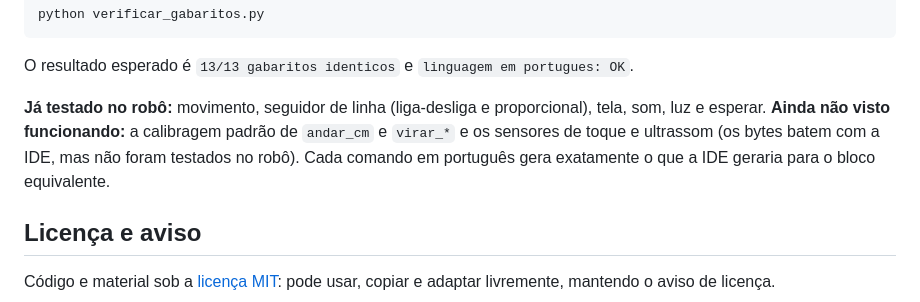
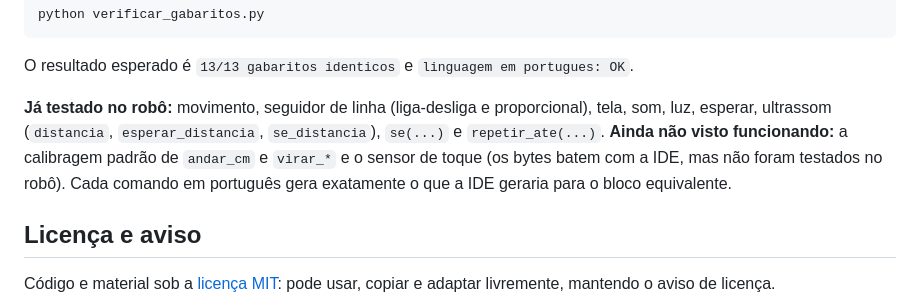
Before and after one commit to AndreyViolante/est-robot, a Markdown page: README.md, the part around the change. Rendered like a GitHub page.

Commit message:
Ultrassom, se(...) e repetir_ate(...) conferidos no robô

```diff
--- a/README.md
+++ b/README.md
@@ -156,9 +156,10 @@ python verificar_gabaritos.py
 
 O resultado esperado é `13/13 gabaritos identicos` e `linguagem em portugues: OK`.
 
-**Já testado no robô:** movimento, seguidor de linha (liga-desliga e proporcional), tela, som, luz
-e esperar. **Ainda não visto funcionando:** a calibragem padrão de `andar_cm` e `virar_*` e os
-sensores de toque e ultrassom (os bytes batem com a IDE, mas não foram testados no robô). Cada comando em português gera exatamente o que a IDE geraria para o bloco equivalente.
+**Já testado no robô:** movimento, seguidor de linha (liga-desliga e proporcional), tela, som, luz,
+esperar, ultrassom (`distancia`, `esperar_distancia`, `se_distancia`), `se(...)` e `repetir_ate(...)`.
+**Ainda não visto funcionando:** a calibragem padrão de `andar_cm` e `virar_*` e o sensor de toque
+(os bytes batem com a IDE, mas não foram testados no robô). Cada comando em português gera exatamente o que a IDE geraria para o bloco equivalente.
 
 ## Licença e aviso
 
```
Also changed, not shown: docs/guia-do-professor.md (+3 -2 lines).
